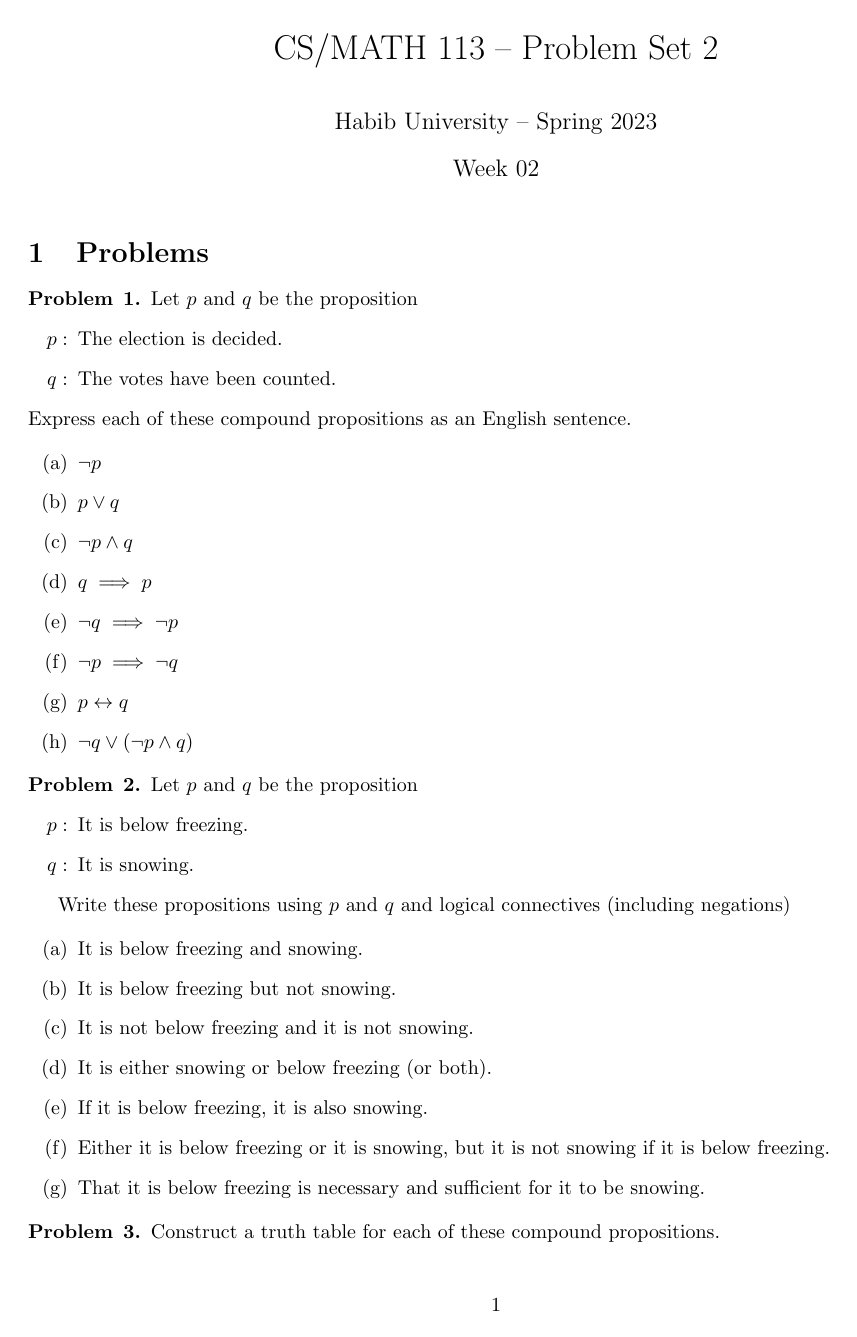
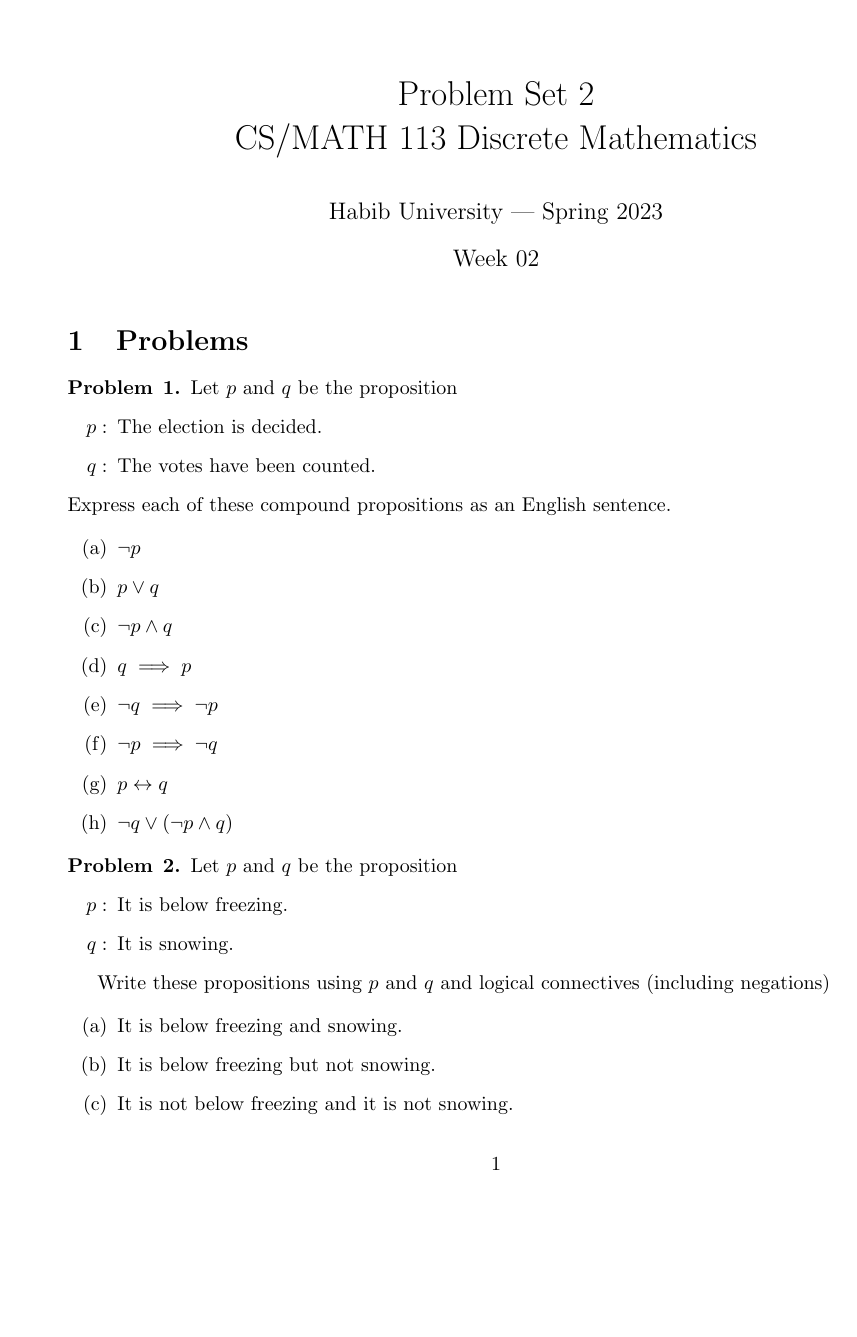
Before and after one commit to CS-113-Spring-2023/problem-sets, a LaTeX document (ps02.tex): page 1 of 2. Compiled offline with pdfLaTeX.

Commit message:
formatting touch-ups

```diff
--- a/ps02.tex
+++ b/ps02.tex
@@ -1,8 +1,8 @@
-\documentclass[10pt]{article}
+\documentclass{article}
 
 \usepackage{url}
 
-\usepackage[margin=1in]{geometry}
+\usepackage{geometry}
 \usepackage{amsmath,amsthm,amssymb, graphicx, multicol, array}
 
 
@@ -17,8 +17,8 @@
 
 \begin{document}
 
-\title{CS/MATH 113 -- Problem Set 2}
-\author{Habib University -- Spring 2023}
+\title{Problem Set 2\\CS/MATH 113 Discrete Mathematics}
+\author{Habib University | Spring 2023}
 \date{Week 02}
 \maketitle
 
```
